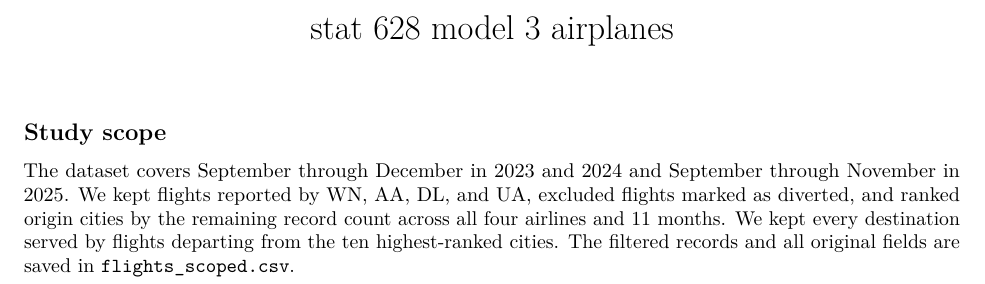
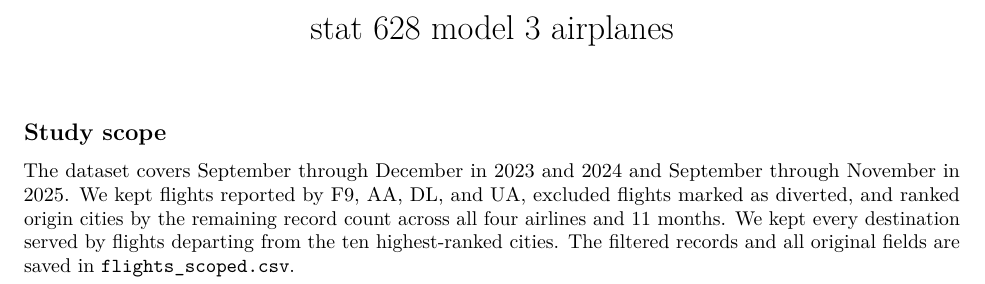
Before and after one commit to SaloiShi/STAT628_Module3, an R Markdown document (stat 628 model 3 airplanes_data cleaning.Rmd): part of page 1 of 3, cut so that both start at the same text. Rendered offline with R 4.5, knitr and Pandoc, then LaTeX, with nearby package versions; some code elsewhere in the file could not run offline; common packages that the code uses without loading them are loaded.

Commit message:
Update airlines in study scope section - change line 15 WN to F9

```diff
--- a/stat 628 model 3 airplanes_data cleaning.Rmd
+++ b/stat 628 model 3 airplanes_data cleaning.Rmd
@@ -12,7 +12,7 @@ count_fmt <- function(x) format(x, big.mark = ",", scientific = FALSE, trim = TR
 ## Study scope
 
 The dataset covers September through December in 2023 and 2024 and September
-through November in 2025. We kept flights reported by WN, AA, DL, and UA,
+through November in 2025. We kept flights reported by F9, AA, DL, and UA,
 excluded flights marked as diverted, and ranked origin cities by the remaining
 record count across all four airlines and 11 months. We kept every destination
 served by flights departing from the ten highest-ranked cities. The filtered
```
